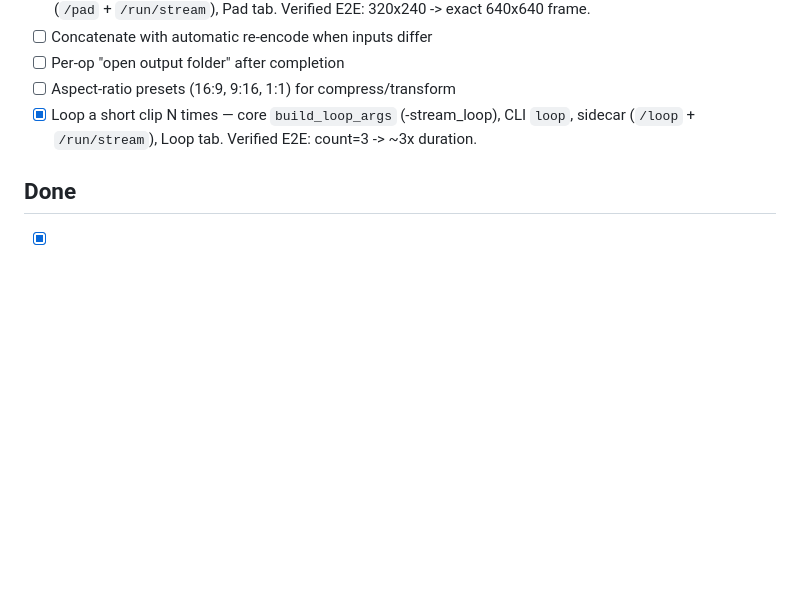
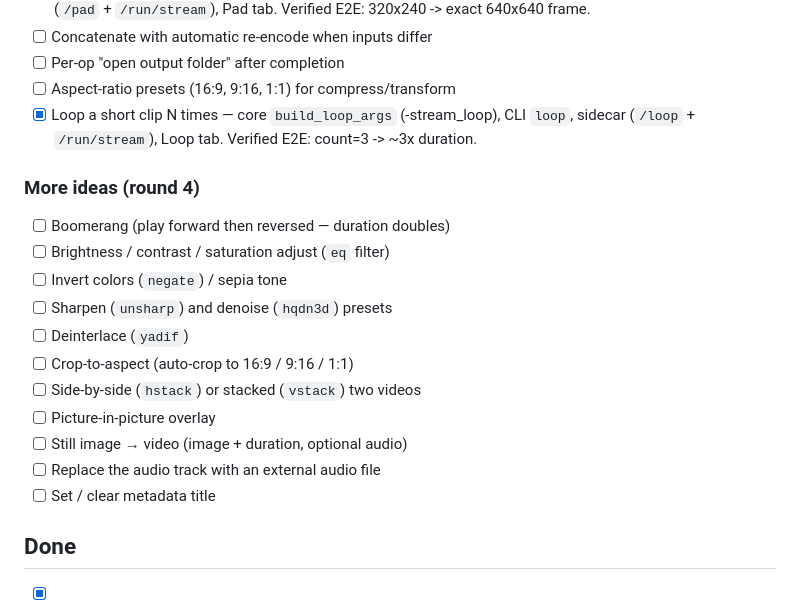
Before and after one commit to virtualhealthcitizen/ffmpeg-util, a Markdown page: todo.md, the part around the change. Drawn GitHub-style; blank space fills up the shorter version.

Commit message:
Ideate: add round-4 feature ideas to the backlog
Co-Authored-By: Claude Opus 4.8 <noreply@anthropic.com>

```diff
--- a/todo.md
+++ b/todo.md
@@ -159,6 +159,19 @@ Packaging / tests:
 - [x] Loop a short clip N times — core `build_loop_args` (-stream_loop), CLI `loop`,
       sidecar (`/loop` + `/run/stream`), Loop tab. Verified E2E: count=3 -> ~3x duration.
 
+### More ideas (round 4)
+- [ ] Boomerang (play forward then reversed — duration doubles)
+- [ ] Brightness / contrast / saturation adjust (`eq` filter)
+- [ ] Invert colors (`negate`) / sepia tone
+- [ ] Sharpen (`unsharp`) and denoise (`hqdn3d`) presets
+- [ ] Deinterlace (`yadif`)
+- [ ] Crop-to-aspect (auto-crop to 16:9 / 9:16 / 1:1)
+- [ ] Side-by-side (`hstack`) or stacked (`vstack`) two videos
+- [ ] Picture-in-picture overlay
+- [ ] Still image → video (image + duration, optional audio)
+- [ ] Replace the audio track with an external audio file
+- [ ] Set / clear metadata title
+
 ## Done
 - [x] Create package layout (`ffmpeg_util/`, `tests/`)
 - [x] `pyproject.toml` with console entry point `ffmpeg-util`
```
